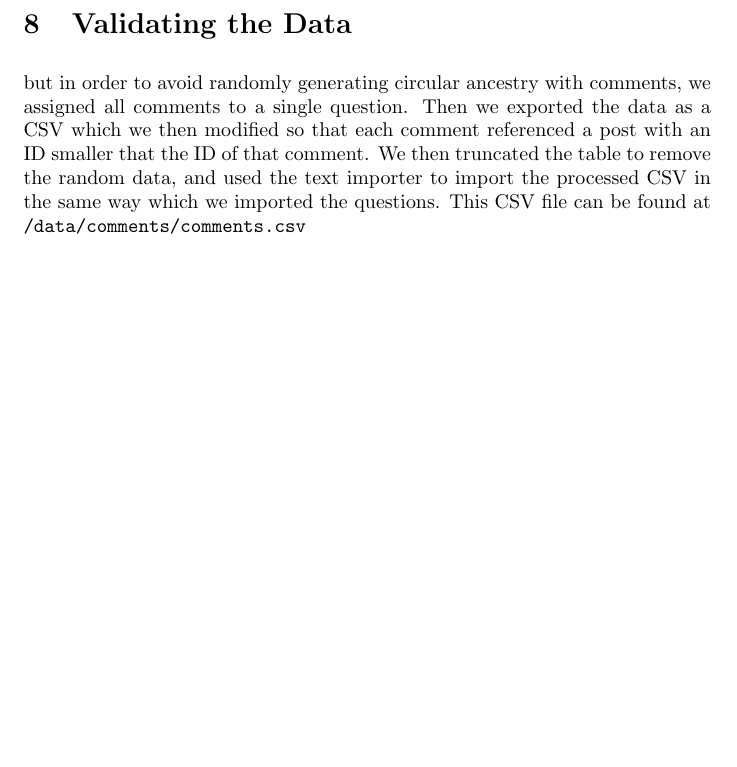
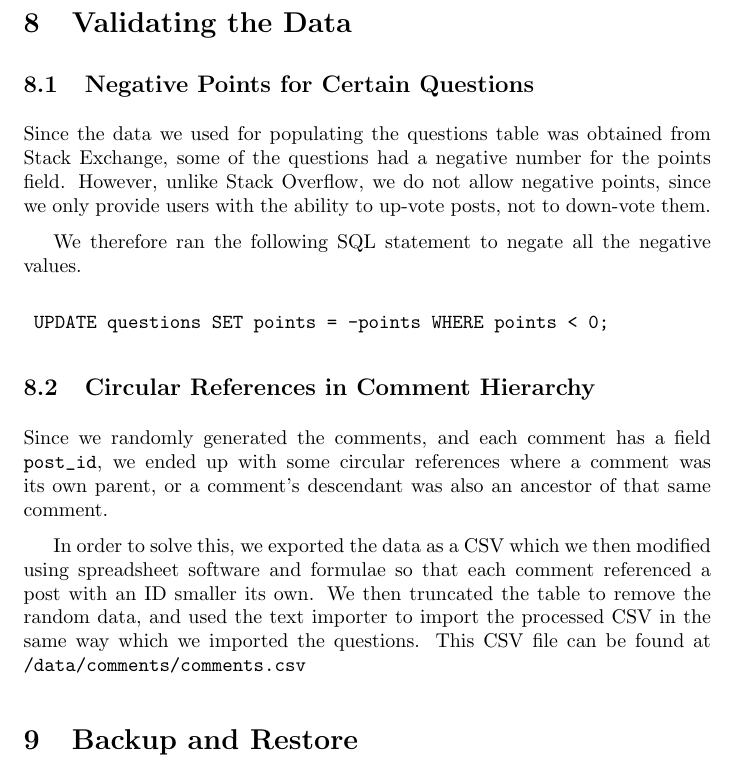
Before and after one commit to abrahammurciano/ask-us, a LaTeX document (latex/first-stage/first-stage.tex, which reads latex/first-stage/8.validation.tex, latex/first-stage/9.backup-restore.tex): part of page 18 of 18, cut so that both start at the same text, the shorter picture padded with empty space. Compiled offline with pdfLaTeX.

Commit message:
finished part 8 of stage 1

```diff
--- a/latex/first-stage/8.validation.tex
+++ b/latex/first-stage/8.validation.tex
@@ -1,3 +1,17 @@
 \section{Validating the Data}
 
-but in order to avoid randomly generating circular ancestry with comments, we assigned all comments to a single question. Then we exported the data as a CSV which we then modified so that each comment referenced a post with an ID smaller that the ID of that comment. We then truncated the table to remove the random data, and used the text importer to import the processed CSV in the same way which we imported the questions. This CSV file can be found at \verb`/data/comments/comments.csv`
+\subsection{Negative Points for Certain Questions}
+
+Since the data we used for populating the questions table was obtained from Stack Exchange, some of the questions had a negative number for the points field. However, unlike Stack Overflow, we do not allow negative points, since we only provide users with the ability to up-vote posts, not to down-vote them.
+
+We therefore ran the following SQL statement to negate all the negative values.
+
+\begin{verbatim}
+	UPDATE questions SET points = -points WHERE points < 0;
+\end{verbatim}
+
+\subsection{Circular References in Comment Hierarchy}
+
+Since we randomly generated the comments, and each comment has a field \verb`post_id`, we ended up with some circular references where a comment was its own parent, or a comment's descendant was also an ancestor of that same comment.
+
+In order to solve this, we exported the data as a CSV which we then modified using spreadsheet software and formulae so that each comment referenced a post with an ID smaller its own. We then truncated the table to remove the random data, and used the text importer to import the processed CSV in the same way which we imported the questions. This CSV file can be found at \verb`/data/comments/comments.csv`
--- /dev/null
+++ b/latex/first-stage/9.backup-restore.tex
@@ -0,0 +1 @@
+\section{Backup and Restore}
```
Also changed, not shown: latex/first-stage/first-stage.tex (+1 -1 lines).
